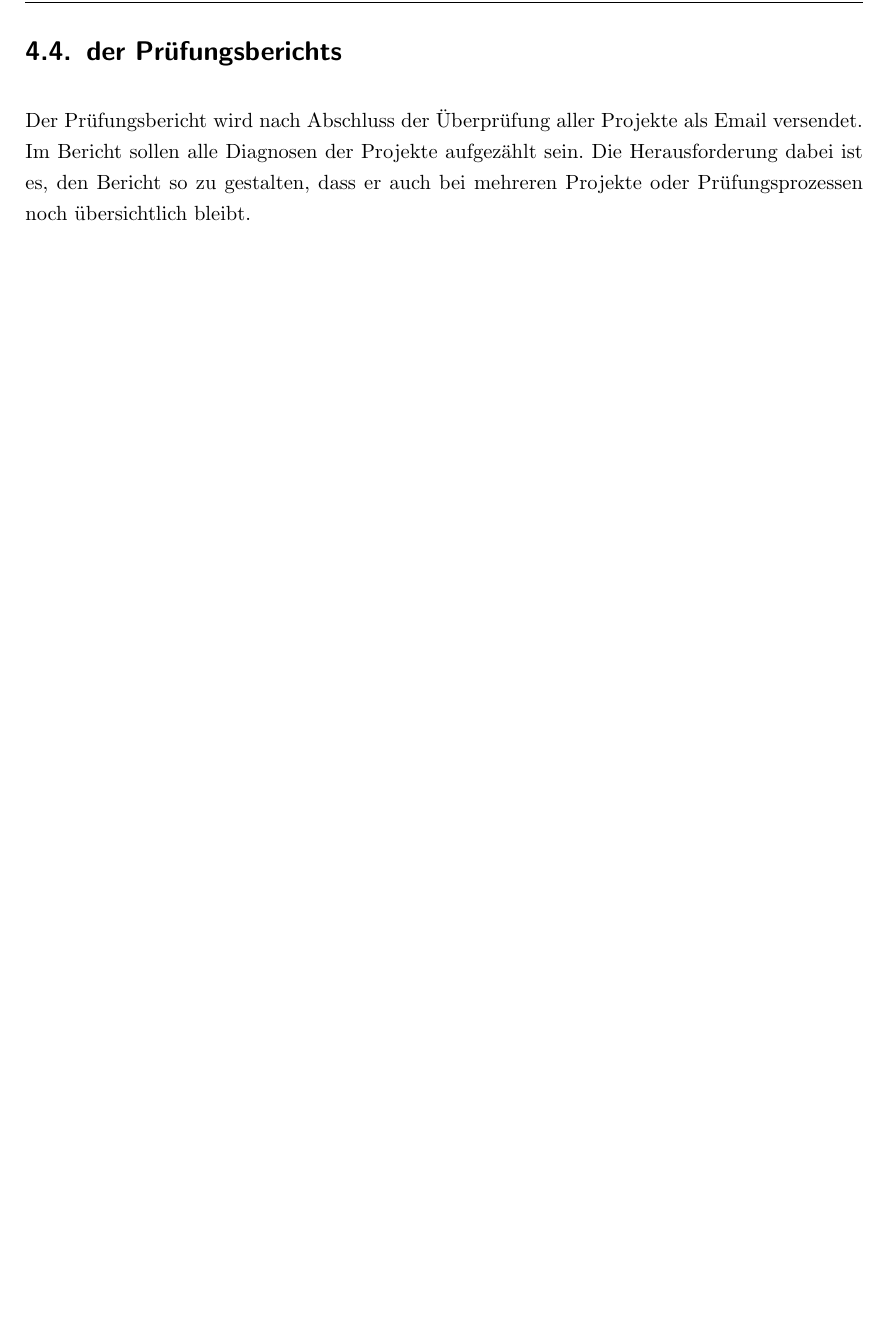
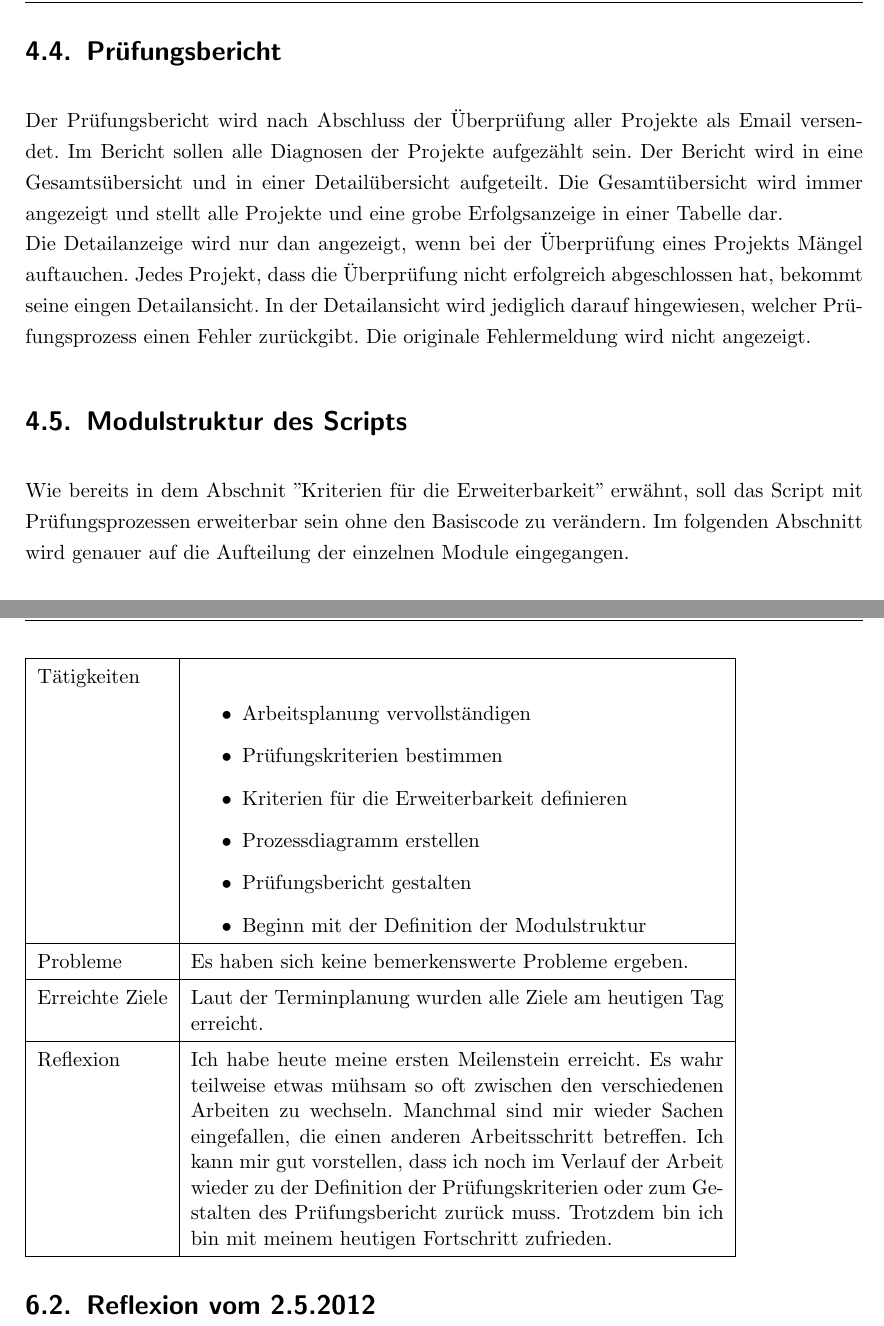
Before and after one commit to vkuzma/ipa-dokumentation, a LaTeX document (dokumentation.tex, which reads kapitel/05_projektplanung.tex, reflexion/reflexion_2_5_12.tex): part of page 15 of 19 before the commit and two parts of pages 15 and 20 of 20 after it, the two joined at a grey line, cut at the place of the change, the shorter picture padded with empty space. Compiled offline with pdfLaTeX; an older LaTeX class or package is replaced by its successor.

Commit message:
working on diagrams

```diff
--- a/kapitel/05_projektplanung.tex
+++ b/kapitel/05_projektplanung.tex
@@ -41,6 +41,11 @@ Mit Einhaltung folgender Kriterien sollte das möglich sein:
 \end{itemize}
 
 \clearpage
-\section{der Prüfungsberichts}
+\section{Prüfungsbericht}
 Der Prüfungsbericht wird nach Abschluss der Überprüfung aller Projekte als Email versendet. Im Bericht sollen alle Diagnosen der Projekte aufgezählt sein.
-Die Herausforderung dabei ist es, den Bericht so zu gestalten, dass er auch bei mehreren Projekte oder Prüfungsprozessen noch übersichtlich bleibt.
+Der Bericht wird in eine Gesamtsübersicht und in einer Detailübersicht aufgeteilt. Die Gesamtübersicht wird immer angezeigt und stellt alle Projekte und eine grobe Erfolgsanzeige in einer Tabelle dar. \\
+Die Detailanzeige wird nur dan angezeigt, wenn bei der Überprüfung eines Projekts Mängel auftauchen. Jedes Projekt, dass die Überprüfung nicht erfolgreich abgeschlossen hat, bekommt seine eingen Detailansicht.
+In der Detailansicht wird jediglich darauf hingewiesen, welcher Prüfungsprozess einen Fehler zurückgibt. Die originale Fehlermeldung wird nicht angezeigt.
+
+\section{Modulstruktur des Scripts}
+Wie bereits in dem Abschnit ''Kriterien für die Erweiterbarkeit'' erwähnt, soll das Script mit Prüfungsprozessen erweiterbar sein ohne den Basiscode zu verändern. Im folgenden Abschnitt wird genauer auf die Aufteilung der einzelnen Module eingegangen. \\
--- /dev/null
+++ b/reflexion/reflexion_2_5_12.tex
@@ -0,0 +1,29 @@
+%!TEX root = ../dokumentation.tex
+\section{Reflexion vom 2.5.2012}
+
+\begin{table}
+\begin{tabular}{| l | p{10cm} |}
+    \hline
+    Tätigkeiten &
+    \begin{itemize}
+    \item Arbeitsplanung vervollständigen
+    \item Prüfungskriterien bestimmen
+    \item Kriterien für die Erweiterbarkeit definieren
+    \item Prozessdiagramm erstellen
+    \item Prüfungsbericht gestalten
+    \item Beginn mit der Definition der Modulstruktur
+\end{itemize}  \\
+    \hline
+    Probleme &
+    Es haben sich keine bemerkenswerte Probleme ergeben. \\
+    \hline
+    Erreichte Ziele &
+    Laut der Terminplanung wurden alle Ziele am heutigen Tag erreicht. \\
+    \hline
+    Reflexion &
+    Ich habe heute meine ersten Meilenstein erreicht. Es wahr teilweise etwas mühsam so oft zwischen den verschiedenen Arbeiten zu wechseln. Manchmal sind mir wieder Sachen eingefallen, die einen anderen Arbeitsschritt betreffen. Ich kann mir gut vorstellen, dass ich noch im Verlauf der Arbeit wieder zu der Definition der Prüfungskriterien oder zum Gestalten des Prüfungsbericht zurück muss. Trotzdem bin ich bin mit meinem heutigen Fortschritt zufrieden. \\
+    \hline
+\end{tabular}
+\end{table}
+
+\clearpage
```
Also changed, not shown: dokumentation.tex (+2 -1 lines), reflexion/reflexion_30_4_12.tex (+2 -0 lines), kapitel/05_projektplanung.tex (10 more changed lines), 5 other files.
